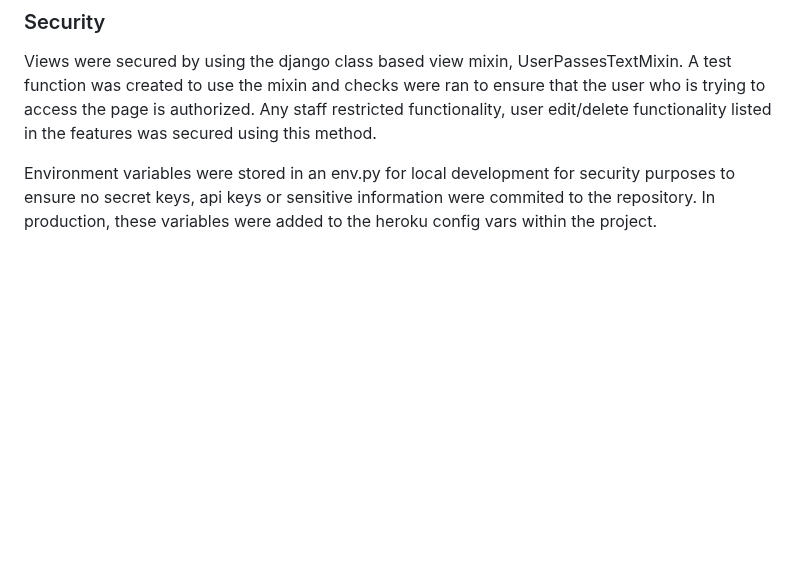
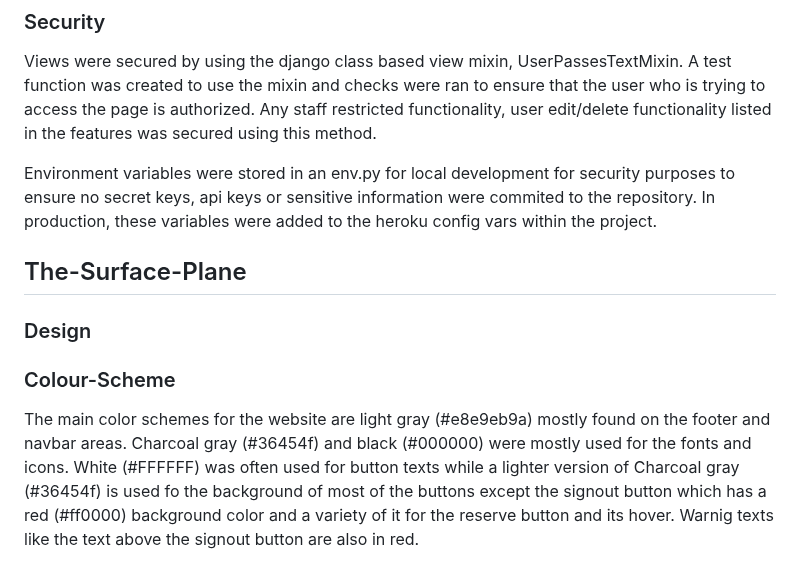
Before and after one commit to samuelandersoncodes/save-food, a Markdown page: README.md, the part around the change. GitHub-like rendering; blank space fills up the shorter version.

Commit message:
docs: Add color scheme to readme

```diff
--- a/README.md
+++ b/README.md
@@ -494,3 +494,10 @@ The entity relationship diagram below shows the schemas for each of the models a
 Views were secured by using the django class based view mixin, UserPassesTextMixin. A test function was created to use the mixin and checks were ran to ensure that the user who is trying to access the page is authorized. Any staff restricted functionality, user edit/delete functionality listed in the features was secured using this method.
 
 Environment variables were stored in an env.py for local development for security purposes to ensure no secret keys, api keys or sensitive information were commited to the repository. In production, these variables were added to the heroku config vars within the project.
+
+## The-Surface-Plane
+### Design
+
+### Colour-Scheme
+
+The main color schemes for the website are light gray (#e8e9eb9a) mostly found on the footer and navbar areas. Charcoal gray (#36454f) and black (#000000) were mostly used for the fonts and icons. White (#FFFFFF) was often used for button texts while a lighter version of Charcoal gray (#36454f) is used fo the background of most of the buttons except the signout button which has a red (#ff0000) background color and a variety of it for the reserve button and its hover. Warnig texts like the text above the signout button are also in red.
```
